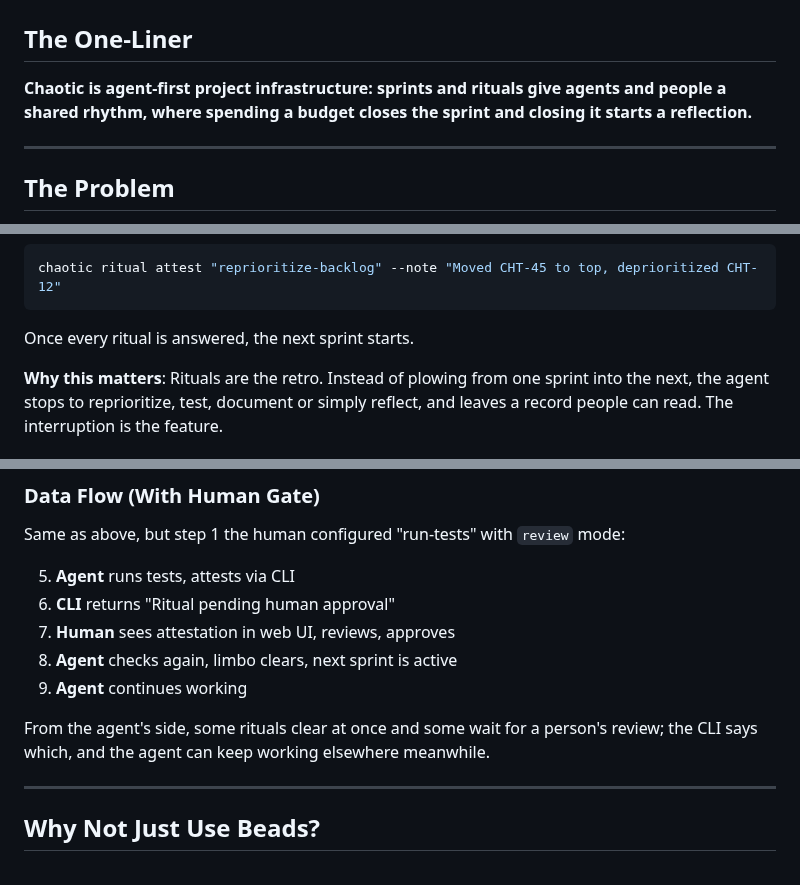
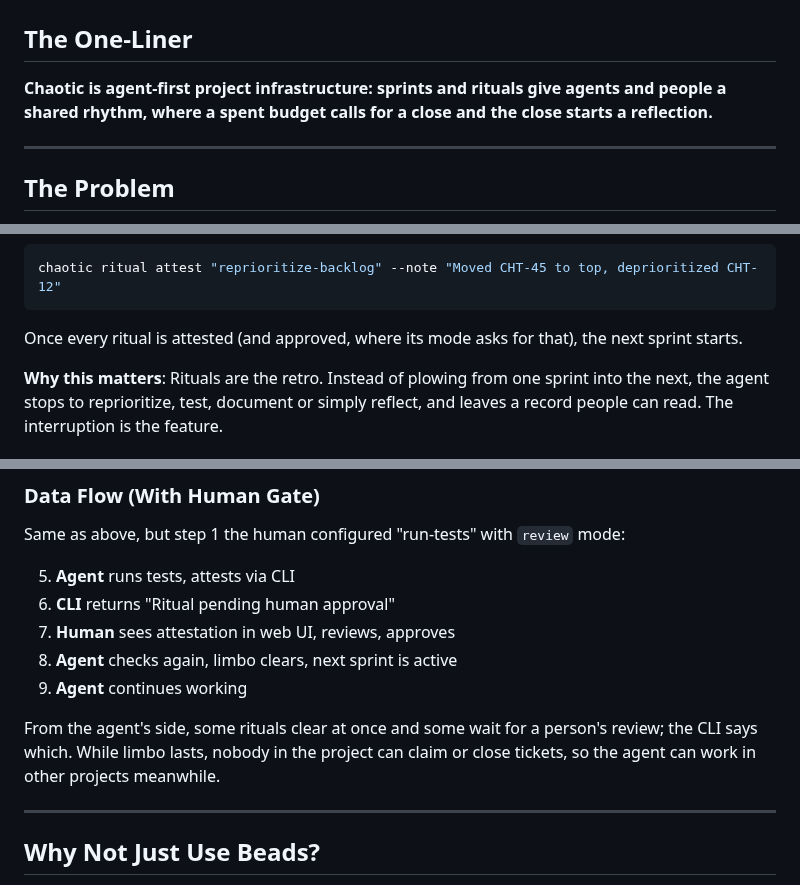
Before and after one commit to thethirdbearsolutions/chaotic.sh, a Markdown page: docs/VISION.md, 3 parts joined by grey strips. GitHub-like rendering.

````diff
--- a/docs/VISION.md
+++ b/docs/VISION.md
@@ -2,7 +2,7 @@
 
 ## The One-Liner
 
-**Chaotic is agent-first project infrastructure: sprints and rituals give agents and people a shared rhythm, where spending a budget closes the sprint and closing it starts a reflection.**
+**Chaotic is agent-first project infrastructure: sprints and rituals give agents and people a shared rhythm, where a spent budget calls for a close and the close starts a reflection.**
 
 ---
 
@@ -93,7 +93,7 @@ The agent answers each ritual via the CLI:
 chaotic ritual attest "reprioritize-backlog" --note "Moved CHT-45 to top, deprioritized CHT-12"
 ```
 
-Once every ritual is answered, the next sprint starts.
+Once every ritual is attested (and approved, where its mode asks for that), the next sprint starts.
 
 **Why this matters**: Rituals are the retro. Instead of plowing from one sprint into the next, the agent stops to reprioritize, test, document or simply reflect, and leaves a record people can read. The interruption is the feature.
 
@@ -210,7 +209,7 @@ Same as above, but step 1 the human configured "run-tests" with `review` mode:
 8. **Agent** checks again, limbo clears, next sprint is active
 9. **Agent** continues working
 
-From the agent's side, some rituals clear at once and some wait for a person's review; the CLI says which, and the agent can keep working elsewhere meanwhile.
+From the agent's side, some rituals clear at once and some wait for a person's review; the CLI says which. While limbo lasts, nobody in the project can claim or close tickets, so the agent can work in other projects meanwhile.
 
 ---
 
````
Also changed, not shown: other parts of docs/VISION.md (+7 -8 lines).
